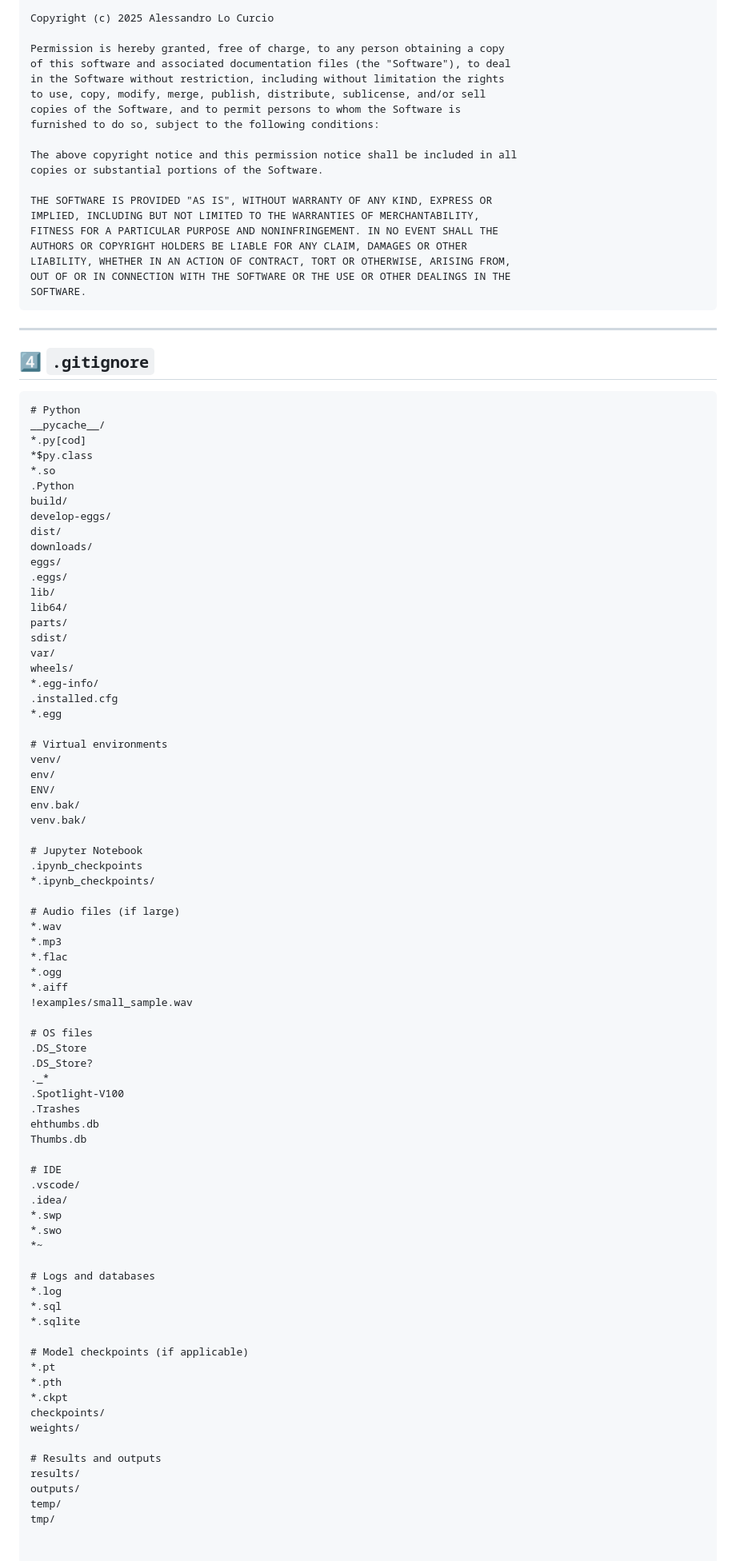
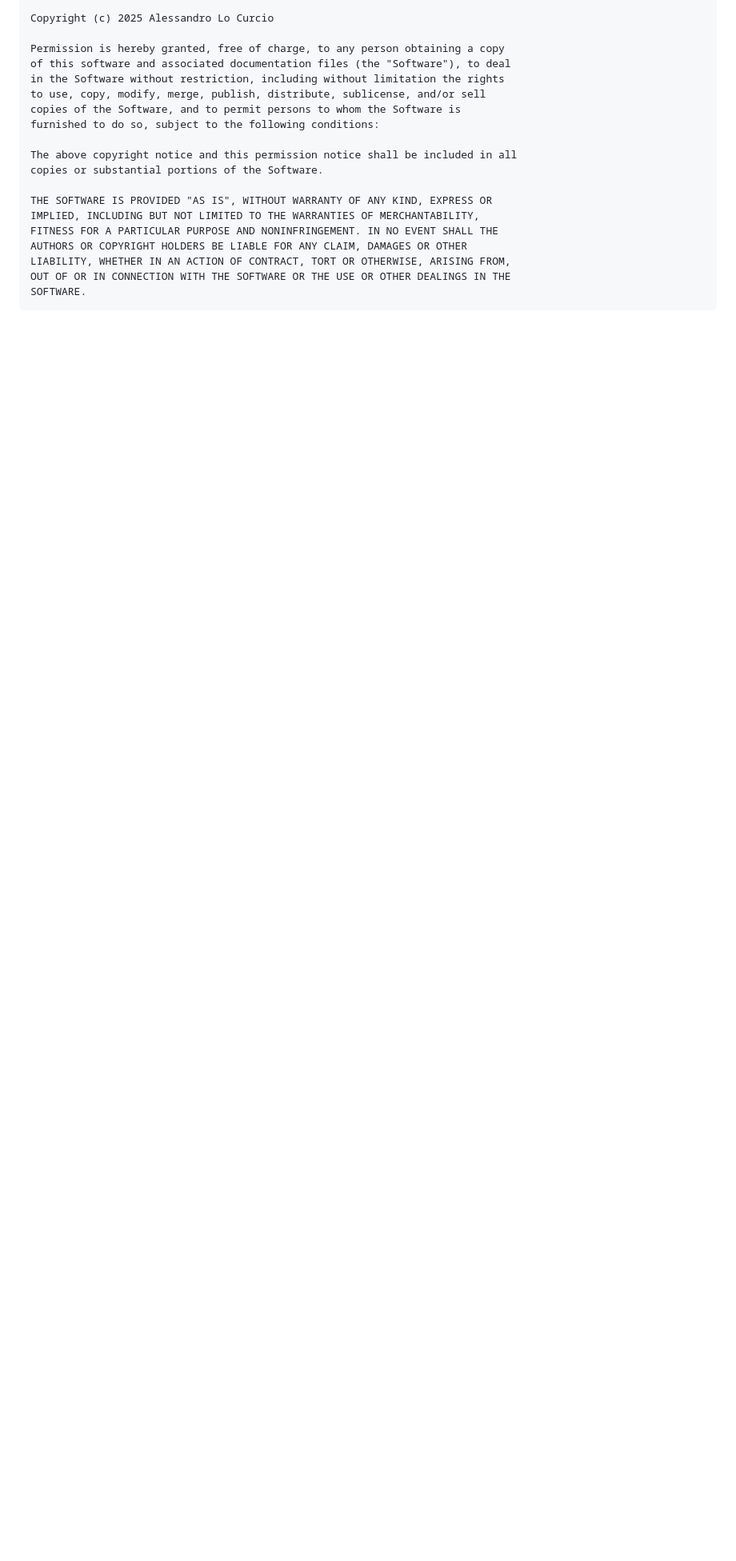
Before and after one commit to Alessandro1040/ID-2-Audio-Restoration-for-Generative-Models-Improving-MusicGen-Outputs, a Markdown page: README.md, the part around the change. Shown at 80% size. GitHub-like rendering; blank space fills up the shorter version.

Commit message:
Delete .gitignore section from README
Removed section on .gitignore file contents.

````diff
--- a/README.md
+++ b/README.md
@@ -312,82 +312,3 @@ LIABILITY, WHETHER IN AN ACTION OF CONTRACT, TORT OR OTHERWISE, ARISING FROM,
 OUT OF OR IN CONNECTION WITH THE SOFTWARE OR THE USE OR OTHER DEALINGS IN THE
 SOFTWARE.
 ```
-
----
-
-## 4️⃣ `.gitignore`
-```
-# Python
-__pycache__/
-*.py[cod]
-*$py.class
-*.so
-.Python
-build/
-develop-eggs/
-dist/
-downloads/
-eggs/
-.eggs/
-lib/
-lib64/
-parts/
-sdist/
-var/
-wheels/
-*.egg-info/
-.installed.cfg
-*.egg
-
-# Virtual environments
-venv/
-env/
-ENV/
-env.bak/
-venv.bak/
-
-# Jupyter Notebook
-.ipynb_checkpoints
-*.ipynb_checkpoints/
-
-# Audio files (if large)
-*.wav
-*.mp3
-*.flac
-*.ogg
-*.aiff
-!examples/small_sample.wav
-
-# OS files
-.DS_Store
-.DS_Store?
-._*
-.Spotlight-V100
-.Trashes
-ehthumbs.db
-Thumbs.db
-
-# IDE
-.vscode/
-.idea/
-*.swp
-*.swo
-*~
-
-# Logs and databases
-*.log
-*.sql
-*.sqlite
-
-# Model checkpoints (if applicable)
-*.pt
-*.pth
-*.ckpt
-checkpoints/
-weights/
-
-# Results and outputs
-results/
-outputs/
-temp/
-tmp/
````
